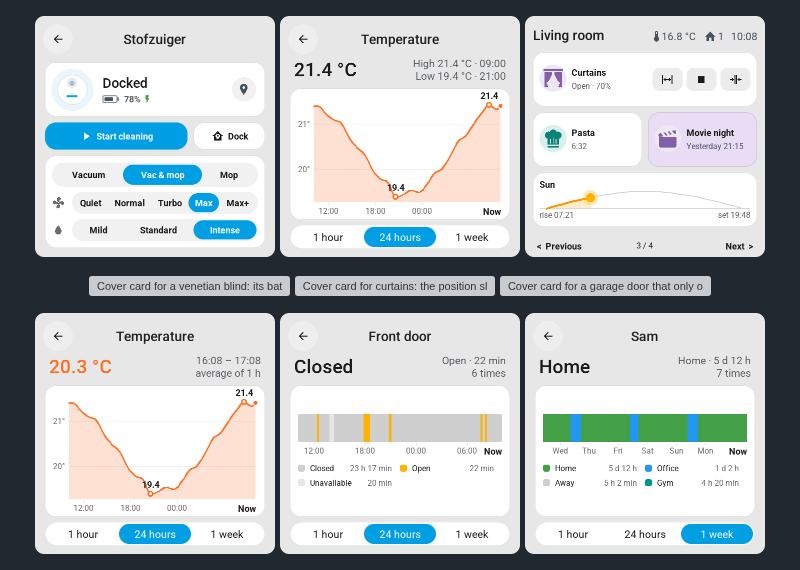
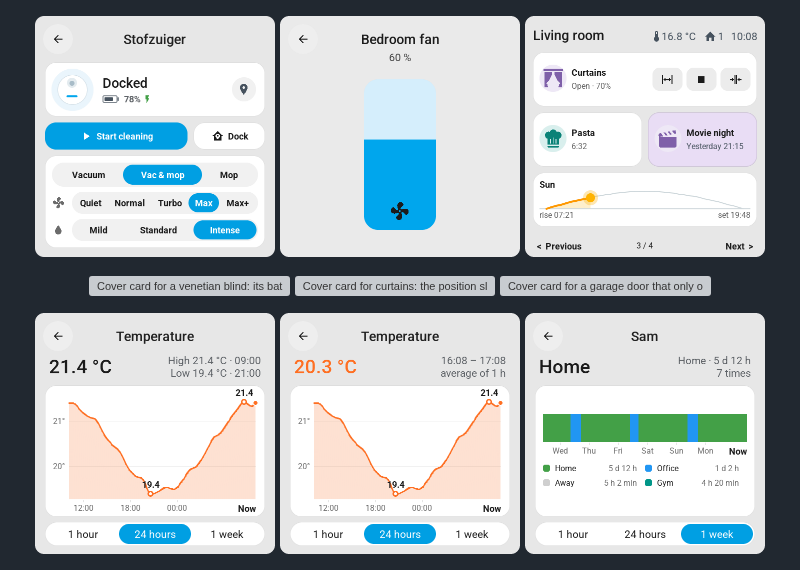
Before and after one commit to Beungoud/homeassistant_espscreen, a Markdown page: README.md, the part around the change. Drawn GitHub-style; pictures changed too: docs/images/guition-fan.png (added), docs/images/guition-history-door.png (deleted); grey boxes are pictures that could not be loaded.

Commit message:
Keep the history cards together in the README
The temperature history no longer sits between the vacuum card and page 3 while
its siblings have rows of their own: the Guition history row shows the line, the
finger readout and a person's week, the CYD row the power line, readout and the
door. The fan card takes the free place; the Guition door timeline is gone.

Co-Authored-By: Claude Opus 5 <noreply@anthropic.com>

```diff
--- a/README.md
+++ b/README.md
@@ -125,7 +125,7 @@ The firmware and built-in CLI are tested with **ESPHome 2026.6.2**.
 </p>
 <p align="center">
   <img src="docs/images/guition-vacuum.png" width="32%" alt="Vacuum card: docked and charging, start and dock, the cleaning mode vacuum, vac and mop or mop, suction and water">
-  <img src="docs/images/guition-history.png" width="32%" alt="History card for a temperature: the value now, the highest and lowest moment with their times, a line over 24 hours with an axis in degrees and clock times, and keys for 1 hour, 24 hours and 1 week">
+  <img src="docs/images/guition-fan.png" width="32%" alt="Fan card: the speed as a tall slider with the fan in it">
   <img src="docs/images/guition-page-3.png" width="32%" alt="Curtains with open, stop and close, a kitchen timer counting down, a scene and the sun path">
 </p>
 <p align="center">
@@ -134,8 +134,8 @@ The firmware and built-in CLI are tested with **ESPHome 2026.6.2**.
   <img src="docs/images/guition-garage.png" width="32%" alt="Cover card for a garage door that only opens and closes: its icon and the open, stop and close keys, close disabled while it is closed">
 </p>
 <p align="center">
+  <img src="docs/images/guition-history.png" width="32%" alt="History card for a temperature: the value now, the highest and lowest moment with their times, a line over 24 hours with an axis in degrees and clock times, and keys for 1 hour, 24 hours and 1 week">
   <img src="docs/images/guition-history-touch.png" width="32%" alt="A finger on the history graph: the top of the card shows the average of that hour and its time, the graph stays as it is">
-  <img src="docs/images/guition-history-door.png" width="32%" alt="History card for a door: closed now, opened 6 times for 22 minutes in all, a timeline over 24 hours and the time in each state">
   <img src="docs/images/guition-history-person.png" width="32%" alt="History card for a person over a week: home, away and the zones they were in, with the time in each">
 </p>
 <p align="center">
```
